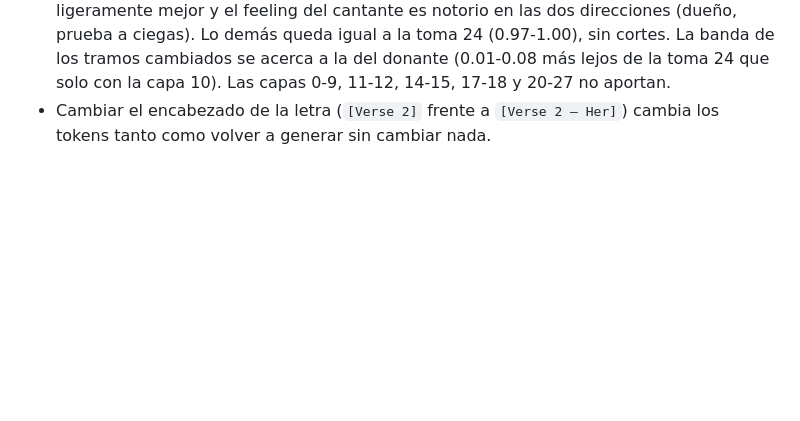
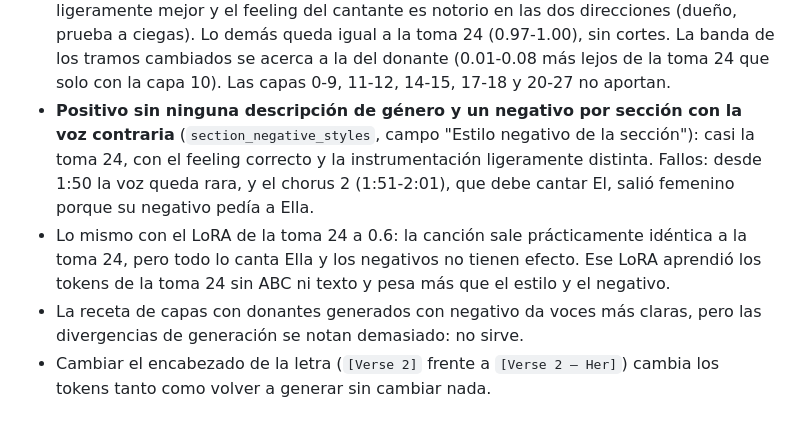
Before and after one commit to H4Z33/ComfyUI-HZ3-YuE2, a Markdown page: EXPERIENCIAS_YUE2.md, the part around the change. Drawn GitHub-style; blank space fills up the shorter version.

Commit message:
Document the per-section negative and take-LoRA results on take 24

```diff
--- a/EXPERIENCIAS_YUE2.md
+++ b/EXPERIENCIAS_YUE2.md
@@ -57,6 +57,15 @@ Lo medido y lo que el dueño corrigió, para no repetir errores. Fecha y fuente
   las dos direcciones (dueño, prueba a ciegas). Lo demás queda igual a la toma 24 (0.97-1.00), sin cortes. La banda de
   los tramos cambiados se acerca a la del donante (0.01-0.08 más lejos de la toma 24 que solo con la capa 10). Las
   capas 0-9, 11-12, 14-15, 17-18 y 20-27 no aportan.
+- **Positivo sin ninguna descripción de género y un negativo por sección con la voz contraria**
+  (`section_negative_styles`, campo "Estilo negativo de la sección"): casi la toma 24, con el feeling correcto y la
+  instrumentación ligeramente distinta. Fallos: desde 1:50 la voz queda rara, y el chorus 2 (1:51-2:01), que debe
+  cantar El, salió femenino porque su negativo pedía a Ella.
+- Lo mismo con el LoRA de la toma 24 a 0.6: la canción sale prácticamente idéntica a la toma 24, pero todo lo canta
+  Ella y los negativos no tienen efecto. Ese LoRA aprendió los tokens de la toma 24 sin ABC ni texto y pesa más que
+  el estilo y el negativo.
+- La receta de capas con donantes generados con negativo da voces más claras, pero las divergencias de generación se
+  notan demasiado: no sirve.
 - Cambiar el encabezado de la letra (`[Verse 2]` frente a `[Verse 2 – Her]`) cambia los tokens tanto como volver a
   generar sin cambiar nada.
 
```
